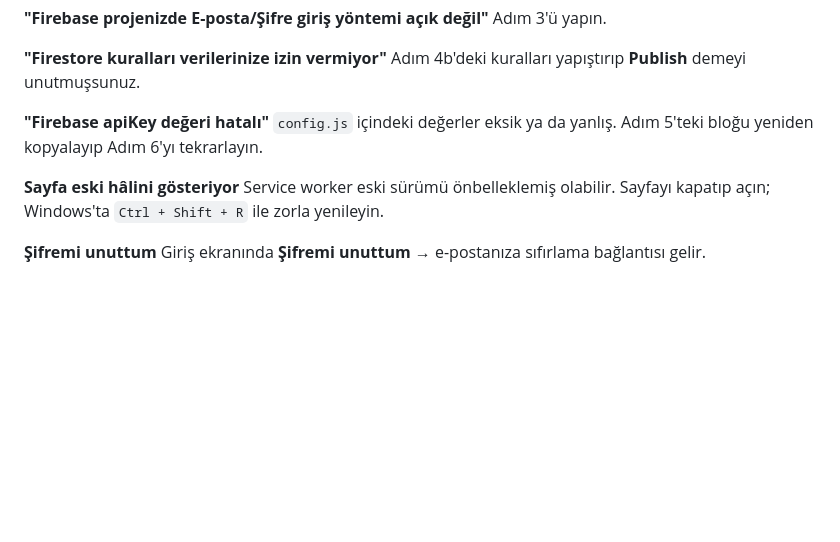
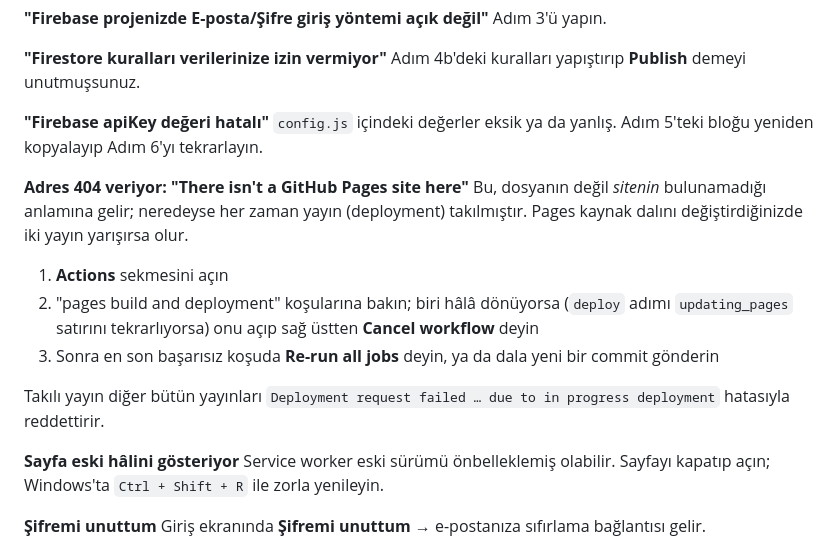
Before and after one commit to MetecanErdinc/github.io, a Markdown page: habits/KURULUM.md, the part around the change. GitHub-like rendering; blank space fills up the shorter version.

Commit message:
Document the stuck Pages deployment failure mode
Switching the Pages source branch raced two deployments; the losing one hung
in updating_pages and rejected every later deployment, so both URLs served
the site-level 404. Record the symptom and the fix in the troubleshooting
section, since changing the source branch again would reproduce it.

Co-Authored-By: Claude Opus 5 <noreply@anthropic.com>
Claude-Session: https://claude.ai/code/session_01JL8oguL2is1EjbU84U5poB

```diff
--- a/habits/KURULUM.md
+++ b/habits/KURULUM.md
@@ -264,6 +264,21 @@ Adım 4b'deki kuralları yapıştırıp **Publish** demeyi unutmuşsunuz.
 `config.js` içindeki değerler eksik ya da yanlış. Adım 5'teki bloğu yeniden
 kopyalayıp Adım 6'yı tekrarlayın.
 
+**Adres 404 veriyor: "There isn't a GitHub Pages site here"**
+Bu, dosyanın değil *sitenin* bulunamadığı anlamına gelir; neredeyse her zaman
+yayın (deployment) takılmıştır. Pages kaynak dalını değiştirdiğinizde iki yayın
+yarışırsa olur.
+
+1. **Actions** sekmesini açın
+2. "pages build and deployment" koşularına bakın; biri hâlâ dönüyorsa
+   (`deploy` adımı `updating_pages` satırını tekrarlıyorsa) onu açıp
+   sağ üstten **Cancel workflow** deyin
+3. Sonra en son başarısız koşuda **Re-run all jobs** deyin, ya da dala yeni
+   bir commit gönderin
+
+Takılı yayın diğer bütün yayınları
+`Deployment request failed … due to in progress deployment` hatasıyla reddettirir.
+
 **Sayfa eski hâlini gösteriyor**
 Service worker eski sürümü önbelleklemiş olabilir. Sayfayı kapatıp açın; Windows'ta
 `Ctrl + Shift + R` ile zorla yenileyin.
```
